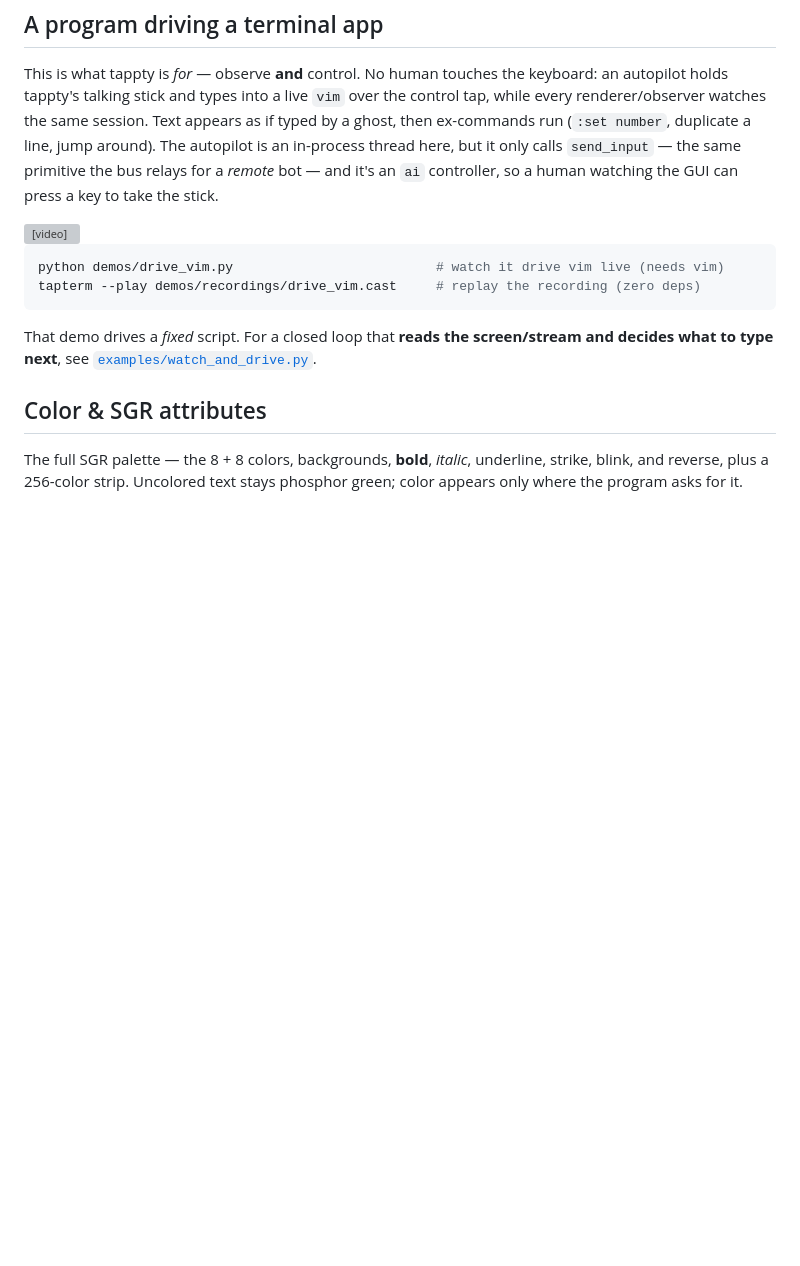
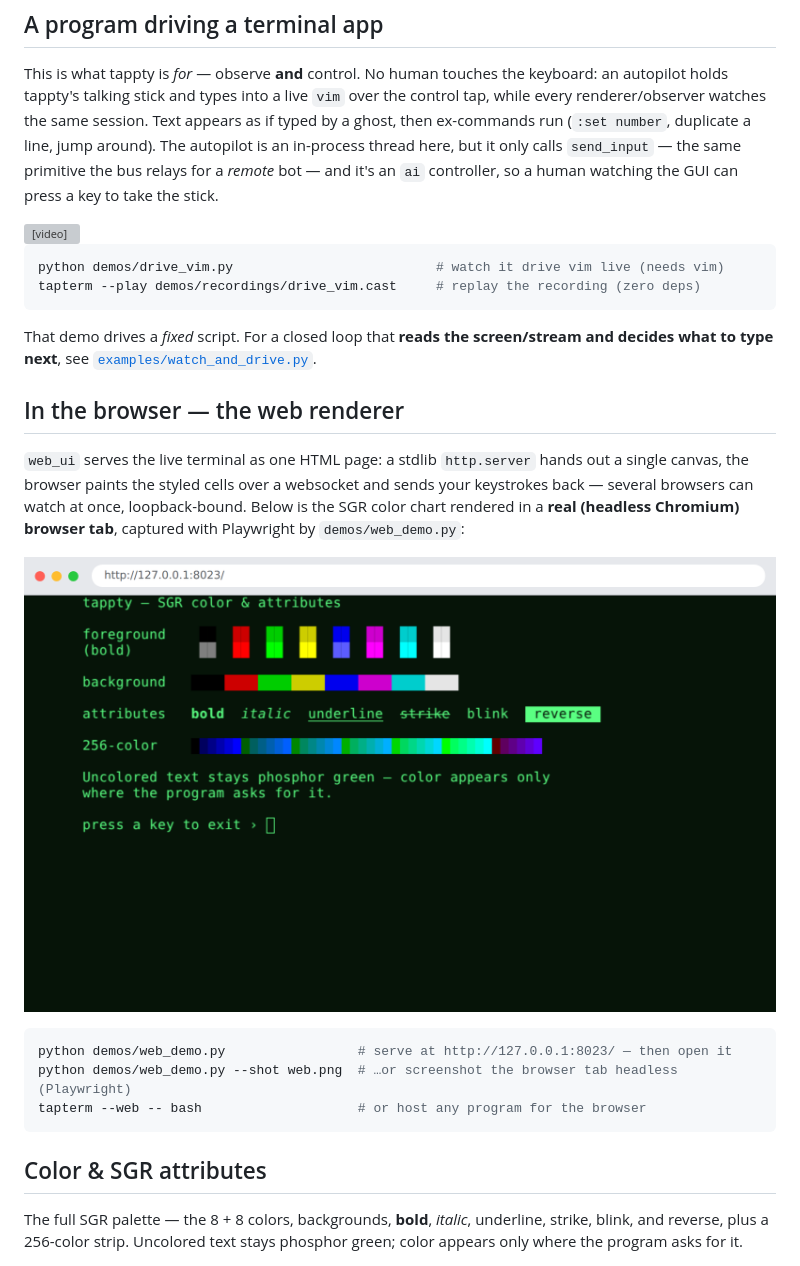
Before and after one commit to nyxcraft/tappty, a Markdown page: docs/GALLERY.md, the part around the change. GitHub-like rendering; pictures changed too: docs/media/web_demo.png (added); blank space fills up the shorter version; grey boxes are pictures that could not be loaded.

````diff
--- a/docs/GALLERY.md
+++ b/docs/GALLERY.md
@@ -46,6 +46,21 @@ tapterm --play demos/recordings/drive_vim.cast     # replay the recording (zero
 
 That demo drives a *fixed* script. For a closed loop that **reads the screen/stream and decides
 what to type next**, see [`examples/watch_and_drive.py`](https://github.com/nyxbitco/tappty/blob/main/examples/watch_and_drive.py).
+
+## In the browser — the web renderer
+
+`web_ui` serves the live terminal as one HTML page: a stdlib `http.server` hands out a single
+canvas, the browser paints the styled cells over a websocket and sends your keystrokes back —
+several browsers can watch at once, loopback-bound. Below is the SGR color chart rendered in a
+**real (headless Chromium) browser tab**, captured with Playwright by `demos/web_demo.py`:
+
+![the tappty web renderer painting the SGR color chart in a browser tab](media/web_demo.png)
+
+```sh
+python demos/web_demo.py                 # serve at http://127.0.0.1:8023/ — then open it
+python demos/web_demo.py --shot web.png  # …or screenshot the browser tab headless (Playwright)
+tapterm --web -- bash                    # or host any program for the browser
+```
 
 ## Color & SGR attributes
 
````
Also changed, not shown: CHANGELOG.md (+3 -2 lines), demos/README.md (+6 -2 lines), 3 other files.
